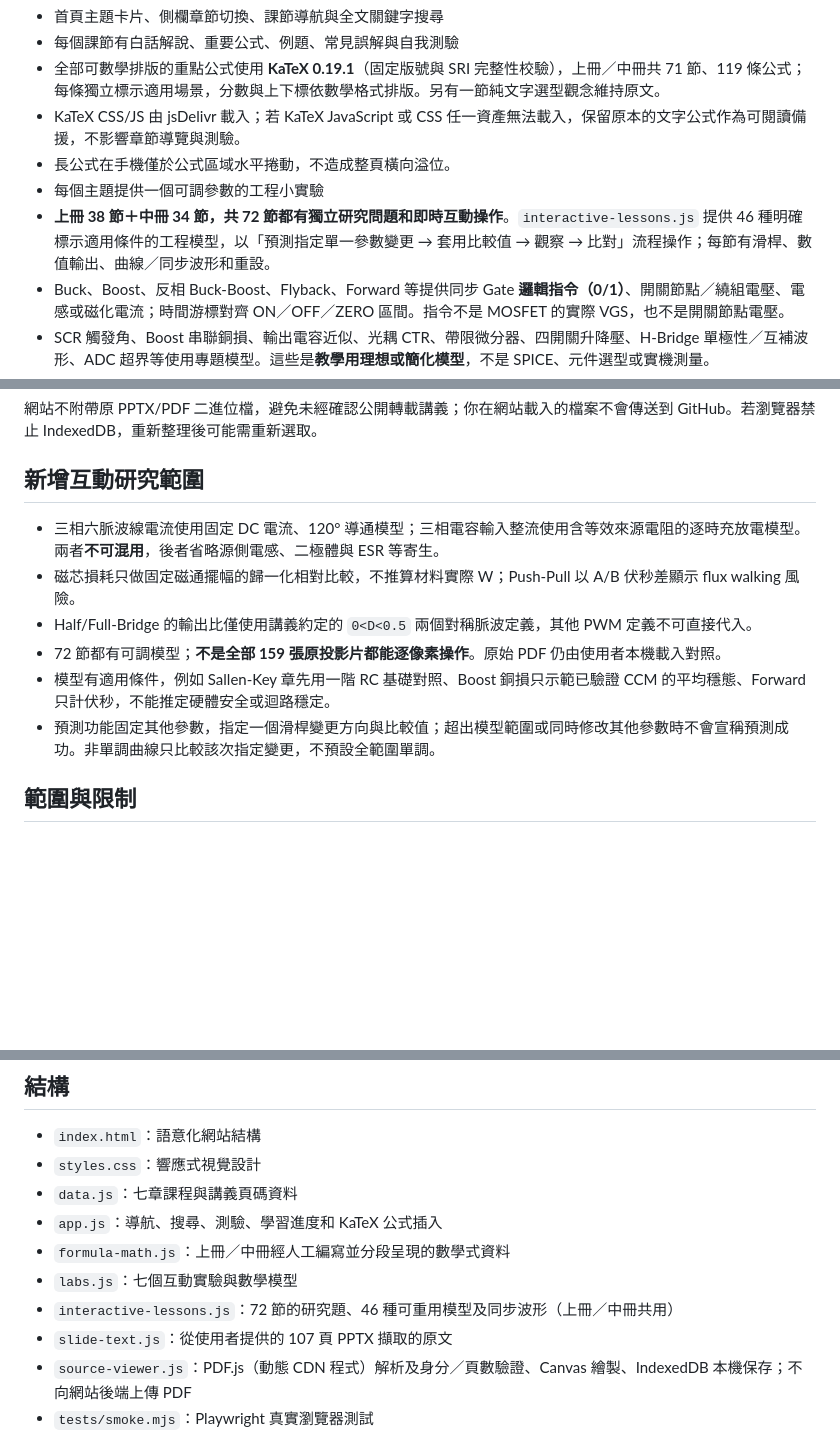
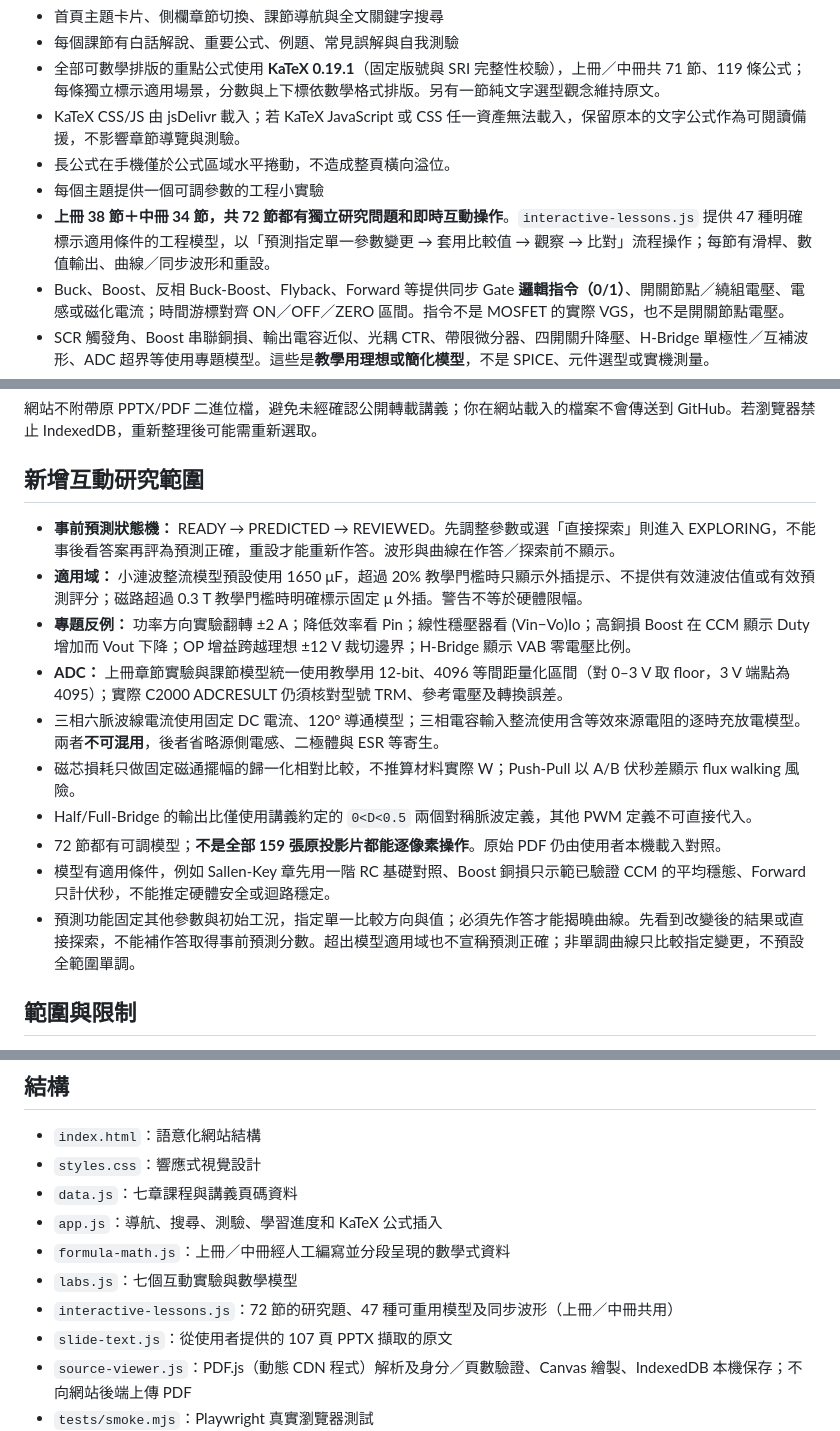
Before and after one commit to linwuyen/-EEHandouts, a Markdown page: README.md, 3 parts joined by grey strips. GitHub-like rendering; blank space fills up the shorter version.

Commit message:
docs: explain lesson-level prediction and model domain policies

```diff
--- a/README.md
+++ b/README.md
@@ -43,7 +43,7 @@
 - KaTeX CSS/JS 由 jsDelivr 載入；若 KaTeX JavaScript 或 CSS 任一資產無法載入，保留原本的文字公式作為可閱讀備援，不影響章節導覽與測驗。
 - 長公式在手機僅於公式區域水平捲動，不造成整頁橫向溢位。
 - 每個主題提供一個可調參數的工程小實驗
-- **上冊 38 節＋中冊 34 節，共 72 節都有獨立研究問題和即時互動操作**。`interactive-lessons.js` 提供 46 種明確標示適用條件的工程模型，以「預測指定單一參數變更 → 套用比較值 → 觀察 → 比對」流程操作；每節有滑桿、數值輸出、曲線／同步波形和重設。
+- **上冊 38 節＋中冊 34 節，共 72 節都有獨立研究問題和即時互動操作**。`interactive-lessons.js` 提供 47 種明確標示適用條件的工程模型，以「預測指定單一參數變更 → 套用比較值 → 觀察 → 比對」流程操作；每節有滑桿、數值輸出、曲線／同步波形和重設。
 - Buck、Boost、反相 Buck-Boost、Flyback、Forward 等提供同步 Gate **邏輯指令（0/1）**、開關節點／繞組電壓、電感或磁化電流；時間游標對齊 ON／OFF／ZERO 區間。指令不是 MOSFET 的實際 VGS，也不是開關節點電壓。
 - SCR 觸發角、Boost 串聯銅損、輸出電容近似、光耦 CTR、帶限微分器、四開關升降壓、H-Bridge 單極性／互補波形、ADC 超界等使用專題模型。這些是**教學用理想或簡化模型**，不是 SPICE、元件選型或實機測量。
 - **全部 107 頁**可搜尋的標題與原講義文字索引（含封面、課程安排與結語）
@@ -86,12 +86,16 @@ npm test
 網站不附帶原 PPTX/PDF 二進位檔，避免未經確認公開轉載講義；你在網站載入的檔案不會傳送到 GitHub。若瀏覽器禁止 IndexedDB，重新整理後可能需重新選取。
 
 ## 新增互動研究範圍
+- **事前預測狀態機：** READY → PREDICTED → REVIEWED。先調整參數或選「直接探索」則進入 EXPLORING，不能事後看答案再評為預測正確，重設才能重新作答。波形與曲線在作答／探索前不顯示。
+- **適用域：** 小漣波整流模型預設使用 1650 μF，超過 20% 教學門檻時只顯示外插提示、不提供有效漣波估值或有效預測評分；磁路超過 0.3 T 教學門檻時明確標示固定 μ 外插。警告不等於硬體限幅。
+- **專題反例：** 功率方向實驗翻轉 ±2 A；降低效率看 Pin；線性穩壓器看 (Vin−Vo)Io；高銅損 Boost 在 CCM 顯示 Duty 增加而 Vout 下降；OP 增益跨越理想 ±12 V 裁切邊界；H-Bridge 顯示 VAB 零電壓比例。
+- **ADC：** 上冊章節實驗與課節模型統一使用教學用 12-bit、4096 等間距量化區間（對 0–3 V 取 floor，3 V 端點為 4095）；實際 C2000 ADCRESULT 仍須核對型號 TRM、參考電壓及轉換誤差。
 - 三相六脈波線電流使用固定 DC 電流、120° 導通模型；三相電容輸入整流使用含等效來源電阻的逐時充放電模型。兩者**不可混用**，後者省略源側電感、二極體與 ESR 等寄生。
 - 磁芯損耗只做固定磁通擺幅的歸一化相對比較，不推算材料實際 W；Push-Pull 以 A/B 伏秒差顯示 flux walking 風險。
 - Half/Full-Bridge 的輸出比僅使用講義約定的 `0<D<0.5` 兩個對稱脈波定義，其他 PWM 定義不可直接代入。
 - 72 節都有可調模型；**不是全部 159 張原投影片都能逐像素操作**。原始 PDF 仍由使用者本機載入對照。
 - 模型有適用條件，例如 Sallen-Key 章先用一階 RC 基礎對照、Boost 銅損只示範已驗證 CCM 的平均穩態、Forward 只計伏秒，不能推定硬體安全或迴路穩定。
-- 預測功能固定其他參數，指定一個滑桿變更方向與比較值；超出模型範圍或同時修改其他參數時不會宣稱預測成功。非單調曲線只比較該次指定變更，不預設全範圍單調。
+- 預測功能固定其他參數與初始工況，指定單一比較方向與值；必須先作答才能揭曉曲線。先看到改變後的結果或直接探索，不能補作答取得事前預測分數。超出模型適用域也不宣稱預測正確；非單調曲線只比較指定變更，不預設全範圍單調。
 
 ## 範圍與限制
 - 文字搜尋支援「25」「P.25」「第25頁」「頁碼 25」。抽取結果只有頁碼的圖形型投影片會提示必須查看原始 PDF。
@@ -109,7 +113,7 @@ npm test
 - `app.js`：導航、搜尋、測驗、學習進度和 KaTeX 公式插入
 - `formula-math.js`：上冊／中冊經人工編寫並分段呈現的數學式資料
 - `labs.js`：七個互動實驗與數學模型
-- `interactive-lessons.js`：72 節的研究題、46 種可重用模型及同步波形（上冊／中冊共用）
+- `interactive-lessons.js`：72 節的研究題、47 種可重用模型及同步波形（上冊／中冊共用）
 - `slide-text.js`：從使用者提供的 107 頁 PPTX 擷取的原文
 - `source-viewer.js`：PDF.js（動態 CDN 程式）解析及身分／頁數驗證、Canvas 繪製、IndexedDB 本機保存；不向網站後端上傳 PDF
 - `tests/smoke.mjs`：Playwright 真實瀏覽器測試
```
